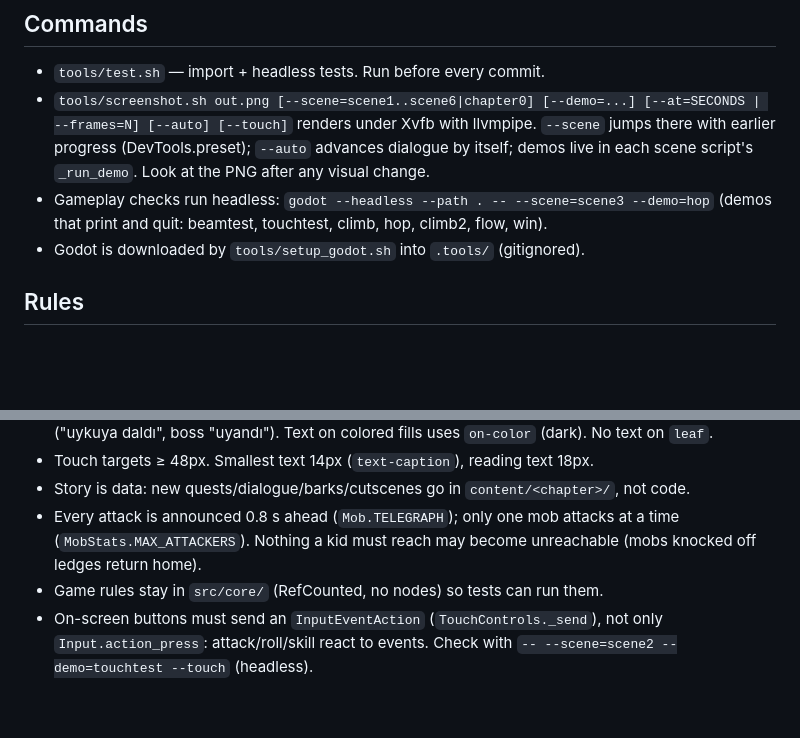
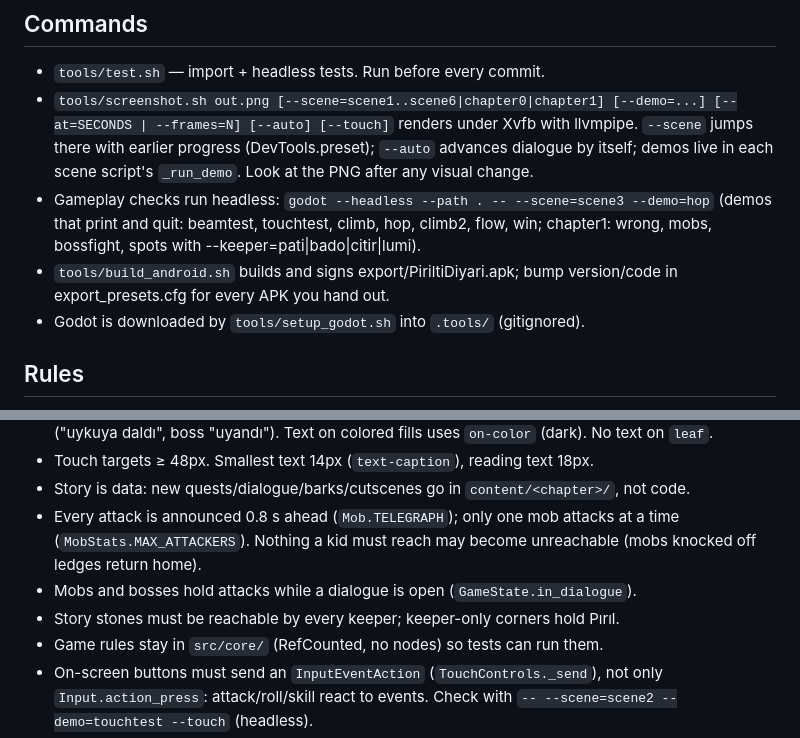
Before and after one commit to ErtanNNC/piriltidiyari, a Markdown page: CLAUDE.md, 2 parts joined by grey strips. Drawn GitHub-style; blank space fills up the shorter version.

```diff
--- a/CLAUDE.md
+++ b/CLAUDE.md
@@ -7,12 +7,15 @@ is a copy of the design system's tokens.
 ## Commands
 
 - `tools/test.sh` — import + headless tests. Run before every commit.
-- `tools/screenshot.sh out.png [--scene=scene1..scene6|chapter0] [--demo=...] [--at=SECONDS | --frames=N] [--auto] [--touch]`
+- `tools/screenshot.sh out.png [--scene=scene1..scene6|chapter0|chapter1] [--demo=...] [--at=SECONDS | --frames=N] [--auto] [--touch]`
   renders under Xvfb with llvmpipe. `--scene` jumps there with earlier progress
   (DevTools.preset); `--auto` advances dialogue by itself; demos live in each
   scene script's `_run_demo`. Look at the PNG after any visual change.
 - Gameplay checks run headless: `godot --headless --path . -- --scene=scene3 --demo=hop`
-  (demos that print and quit: beamtest, touchtest, climb, hop, climb2, flow, win).
+  (demos that print and quit: beamtest, touchtest, climb, hop, climb2, flow, win;
+  chapter1: wrong, mobs, bossfight, spots with --keeper=pati|bado|citir|lumi).
+- `tools/build_android.sh` builds and signs export/PiriltiDiyari.apk; bump
+  version/code in export_presets.cfg for every APK you hand out.
 - Godot is downloaded by `tools/setup_godot.sh` into `.tools/` (gitignored).
 
 ## Rules
@@ -27,6 +30,8 @@ is a copy of the design system's tokens.
 - Every attack is announced 0.8 s ahead (`Mob.TELEGRAPH`); only one mob attacks
   at a time (`MobStats.MAX_ATTACKERS`). Nothing a kid must reach may become
   unreachable (mobs knocked off ledges return home).
+- Mobs and bosses hold attacks while a dialogue is open (`GameState.in_dialogue`).
+- Story stones must be reachable by every keeper; keeper-only corners hold Pırıl.
 - Game rules stay in `src/core/` (RefCounted, no nodes) so tests can run them.
 - On-screen buttons must send an `InputEventAction` (`TouchControls._send`), not
   only `Input.action_press`: attack/roll/skill react to events. Check with
```
Also changed, not shown: README.md (+8 -2 lines), docs/ekran/08_fisilti_kavsagi.png (added), docs/ekran/09_kutuk_kral.png (added), 1 other file.
